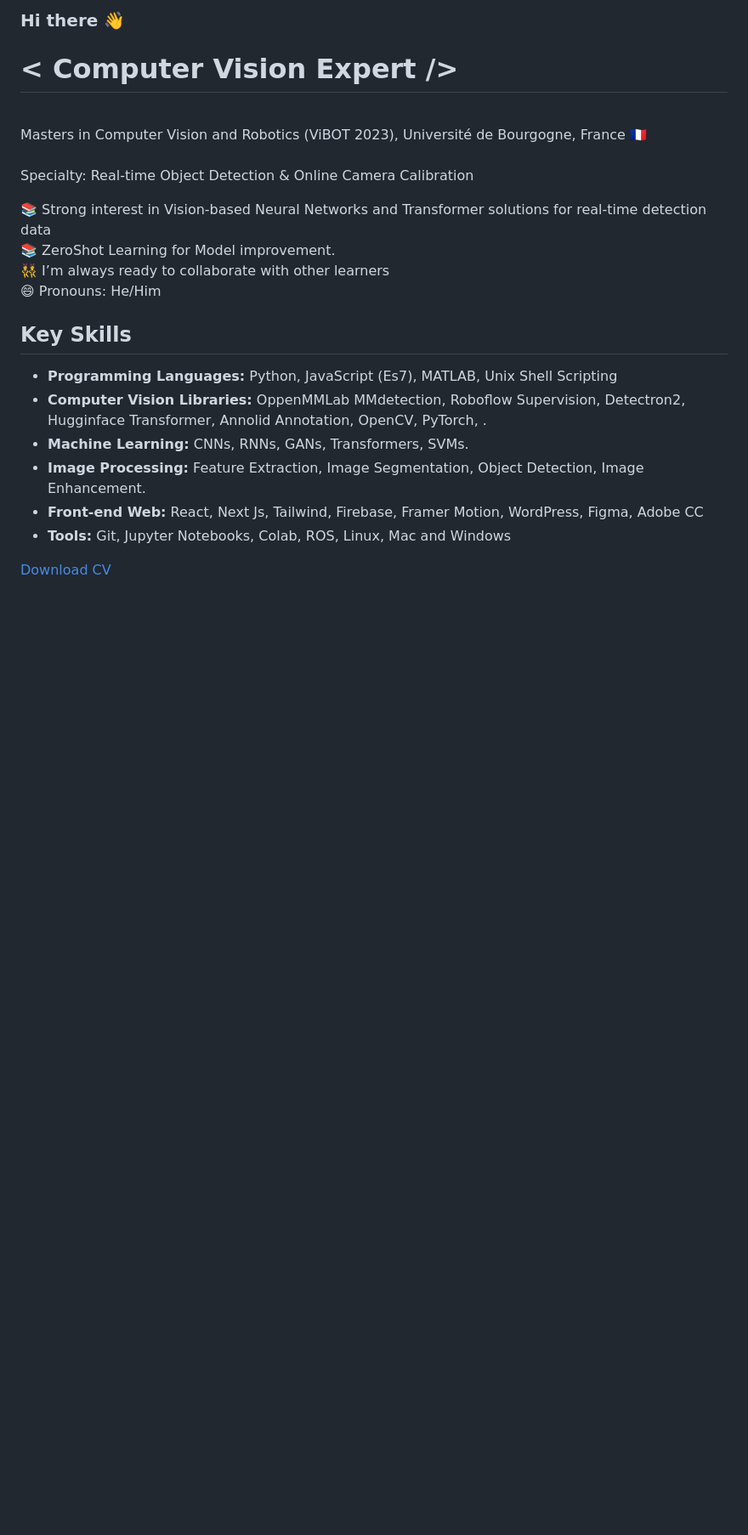
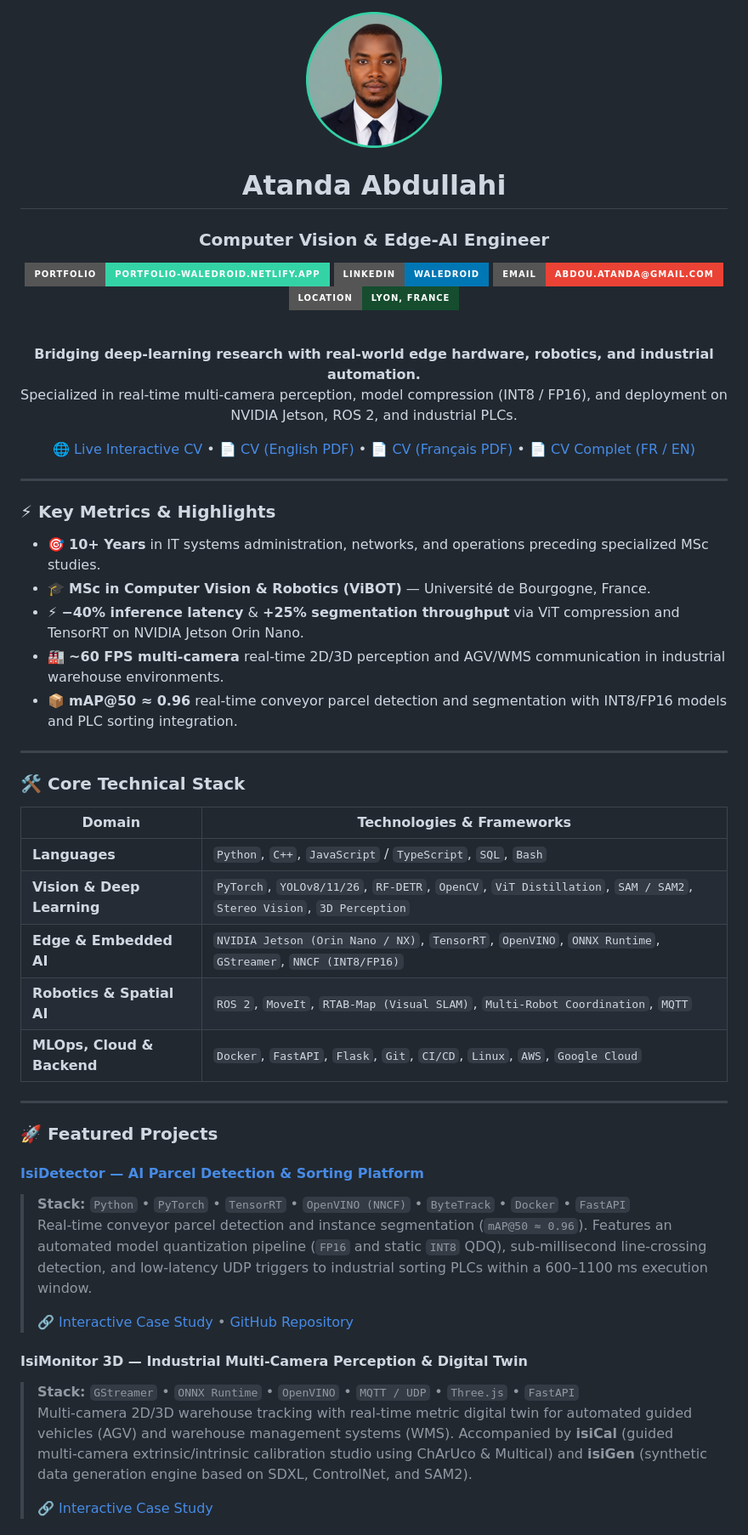
Before and after one commit to waledroid/waledroid, a Markdown page: README.md, the part around one of its changes. Shown at 85% size. Drawn GitHub-style; pictures changed too: profile.png (added); badges without logos; blank space fills up the shorter version.

Commit message:
Update profile README, portrait, and CVs to match portfolio

```diff
--- a/README.md
+++ b/README.md
@@ -1,22 +1,59 @@
-### Hi there 👋
+<div align="center">
 
-<!-- -->
-# < Computer Vision Expert />
-<br>Masters in Computer Vision and Robotics (ViBOT 2023), Université de Bourgogne, France 🇫🇷<br>
-<br>Specialty: Real-time Object Detection & Online Camera Calibration <br>
+<img src="profile.png" width="160" height="160" alt="Atanda Abdullahi" style="border-radius: 50%;" />
 
-📚 Strong interest in Vision-based Neural Networks and Transformer solutions for real-time detection data <br>
-📚 ZeroShot Learning for Model improvement.
-👯 I’m always ready to collaborate with other learners <br>
-😄 Pronouns: He/Him
+# Atanda Abdullahi
+### Computer Vision & Edge-AI Engineer
 
-## Key Skills
+[![Portfolio](https://img.shields.io/badge/Portfolio-portfolio--waledroid.netlify.app-34D3A6?style=for-the-badge&logo=google-chrome&logoColor=white)](https://portfolio-waledroid.netlify.app/)
+[![LinkedIn](https://img.shields.io/badge/LinkedIn-waledroid-0077B5?style=for-the-badge&logo=linkedin&logoColor=white)](https://linkedin.com/in/waledroid)
+[![Email](https://img.shields.io/badge/Email-abdou.atanda%40gmail.com-EA4335?style=for-the-badge&logo=gmail&logoColor=white)](mailto:abdou.atanda@gmail.com)
+[![Location](https://img.shields.io/badge/Location-Lyon%2C%20France-154D2E?style=for-the-badge&logo=google-maps&logoColor=white)](https://maps.google.com/?q=Lyon,France)
 
-- **Programming Languages:** Python, JavaScript (Es7), MATLAB, Unix Shell Scripting
-- **Computer Vision Libraries:** OppenMMLab MMdetection, Roboflow Supervision, Detectron2, Hugginface Transformer, Annolid Annotation, OpenCV, PyTorch, .
-- **Machine Learning:** CNNs, RNNs, GANs, Transformers, SVMs.
-- **Image Processing:** Feature Extraction, Image Segmentation, Object Detection, Image Enhancement.
-- **Front-end Web:** React, Next Js, Tailwind, Firebase, Framer Motion, WordPress, Figma, Adobe CC
-- **Tools:** Git, Jupyter Notebooks, Colab, ROS, Linux, Mac and Windows
+<br/>
 
-[Download CV](ATANDA_CV_FR_EN_25.pdf)
+**Bridging deep-learning research with real-world edge hardware, robotics, and industrial automation.**
+Specialized in real-time multi-camera perception, model compression (INT8 / FP16), and deployment on NVIDIA Jetson, ROS 2, and industrial PLCs.
+
+[🌐 Live Interactive CV](https://portfolio-waledroid.netlify.app/cv.html) • [📄 CV (English PDF)](Atanda_Abdullahi_CV_EN.pdf) • [📄 CV (Français PDF)](Atanda_Abdullahi_CV_FR.pdf) • [📄 CV Complet (FR / EN)](ATANDA_CV_FR_EN_25.pdf)
+
+</div>
+
+---
+
+### ⚡ Key Metrics & Highlights
+
+- 🎯 **10+ Years** in IT systems administration, networks, and operations preceding specialized MSc studies.
+- 🎓 **MSc in Computer Vision & Robotics (ViBOT)** — Université de Bourgogne, France.
+- ⚡ **−40% inference latency** & **+25% segmentation throughput** via ViT compression and TensorRT on NVIDIA Jetson Orin Nano.
+- 🏭 **~60 FPS multi-camera** real-time 2D/3D perception and AGV/WMS communication in industrial warehouse environments.
+- 📦 **mAP@50 ≈ 0.96** real-time conveyor parcel detection and segmentation with INT8/FP16 models and PLC sorting integration.
+
+---
+
+### 🛠️ Core Technical Stack
+
+| Domain | Technologies & Frameworks |
+|---|---|
+| **Languages** | `Python`, `C++`, `JavaScript` / `TypeScript`, `SQL`, `Bash` |
+| **Vision & Deep Learning** | `PyTorch`, `YOLOv8/11/26`, `RF-DETR`, `OpenCV`, `ViT Distillation`, `SAM / SAM2`, `Stereo Vision`, `3D Perception` |
+| **Edge & Embedded AI** | `NVIDIA Jetson (Orin Nano / NX)`, `TensorRT`, `OpenVINO`, `ONNX Runtime`, `GStreamer`, `NNCF (INT8/FP16)` |
+| **Robotics & Spatial AI** | `ROS 2`, `MoveIt`, `RTAB-Map (Visual SLAM)`, `Multi-Robot Coordination`, `MQTT` |
+| **MLOps, Cloud & Backend** | `Docker`, `FastAPI`, `Flask`, `Git`, `CI/CD`, `Linux`, `AWS`, `Google Cloud` |
+
+---
+
+### 🚀 Featured Projects
+
+#### [IsiDetector — AI Parcel Detection & Sorting Platform](https://github.com/waledroid/IsiDetector)
+> **Stack:** `Python` • `PyTorch` • `TensorRT` • `OpenVINO (NNCF)` • `ByteTrack` • `Docker` • `FastAPI`
+> Real-time conveyor parcel detection and instance segmentation (`mAP@50 ≈ 0.96`). Features an automated model quantization pipeline (`FP16` and static `INT8` QDQ), sub-millisecond line-crossing detection, and low-latency UDP triggers to industrial sorting PLCs within a 600–1100 ms execution window.
+>
+> 🔗 [Interactive Case Study](https://portfolio-waledroid.netlify.app/isidetector.html) • [GitHub Repository](https://github.com/waledroid/IsiDetector)
+
+#### IsiMonitor 3D — Industrial Multi-Camera Perception & Digital Twin
+> **Stack:** `GStreamer` • `ONNX Runtime` • `OpenVINO` • `MQTT / UDP` • `Three.js` • `FastAPI`
+> Multi-camera 2D/3D warehouse tracking with real-time metric digital twin for automated guided vehicles (AGV) and warehouse management systems (WMS). Accompanied by **isiCal** (guided multi-camera extrinsic/intrinsic calibration studio using ChArUco & Multical) and **isiGen** (synthetic data generation engine based on SDXL, ControlNet, and SAM2).
+>
+> 🔗 [Interactive Case Study](https://portfolio-waledroid.netlify.app/isimonitor3d.html)
+
```
Also changed, not shown: other parts of README.md (+27 -0 lines), me3.jpg (added), 3 other files.
